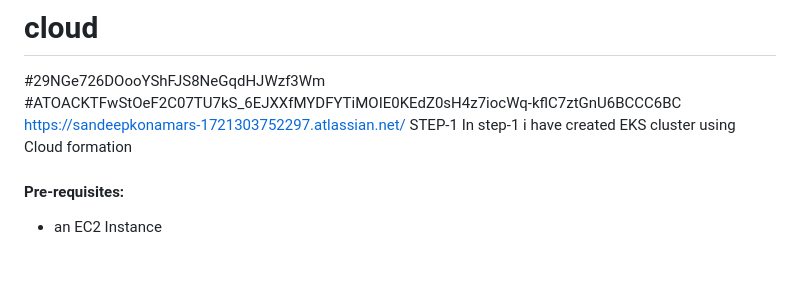
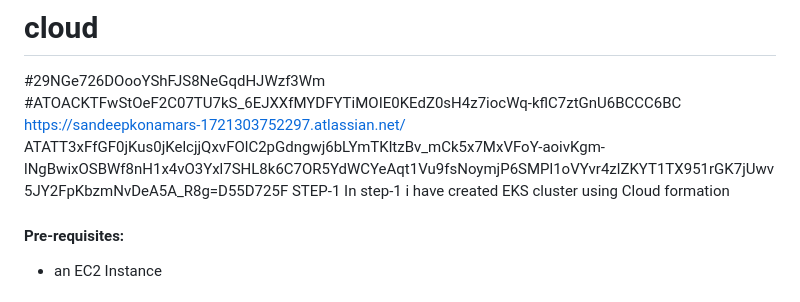
Before and after one commit to sandeep-1511/cloud-assignment, a Markdown page: README.md, the part around the change. Rendered like a GitHub page; blank space fills up the shorter version.

```diff
--- a/README.md
+++ b/README.md
@@ -2,6 +2,7 @@
 #29NGe726DOooYShFJS8NeGqdHJWzf3Wm
 #ATOACKTFwStOeF2C07TU7kS_6EJXXfMYDFYTiMOIE0KEdZ0sH4z7iocWq-kflC7ztGnU6BCCC6BC
 https://sandeepkonamars-1721303752297.atlassian.net/
+ATATT3xFfGF0jKus0jKelcjjQxvFOlC2pGdngwj6bLYmTKltzBv_mCk5x7MxVFoY-aoivKgm-lNgBwixOSBWf8nH1x4vO3Yxl7SHL8k6C7OR5YdWCYeAqt1Vu9fsNoymjP6SMPl1oVYvr4zlZKYT1TX951rGK7jUwv5JY2FpKbzmNvDeA5A_R8g=D55D725F
 STEP-1
 In step-1 i have created EKS cluster using Cloud formation
 #### Pre-requisites:
```
